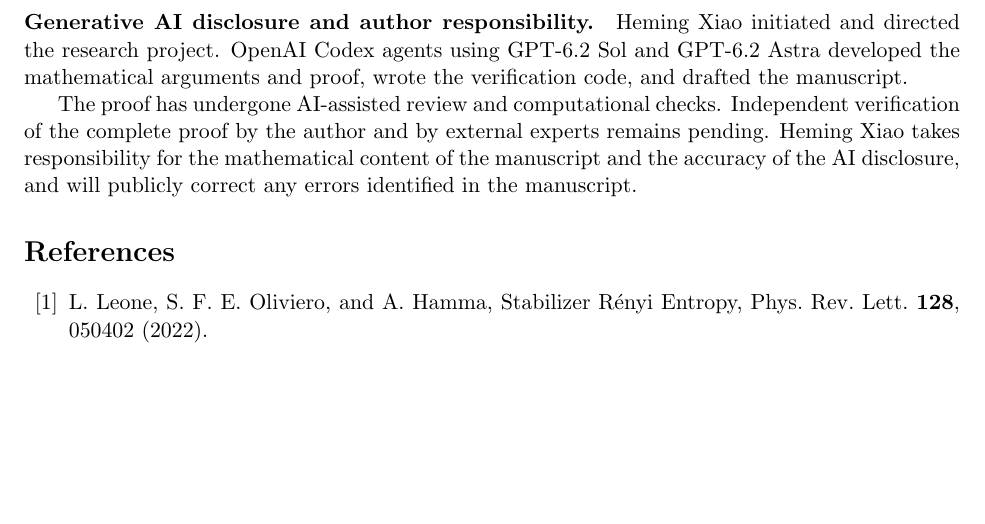
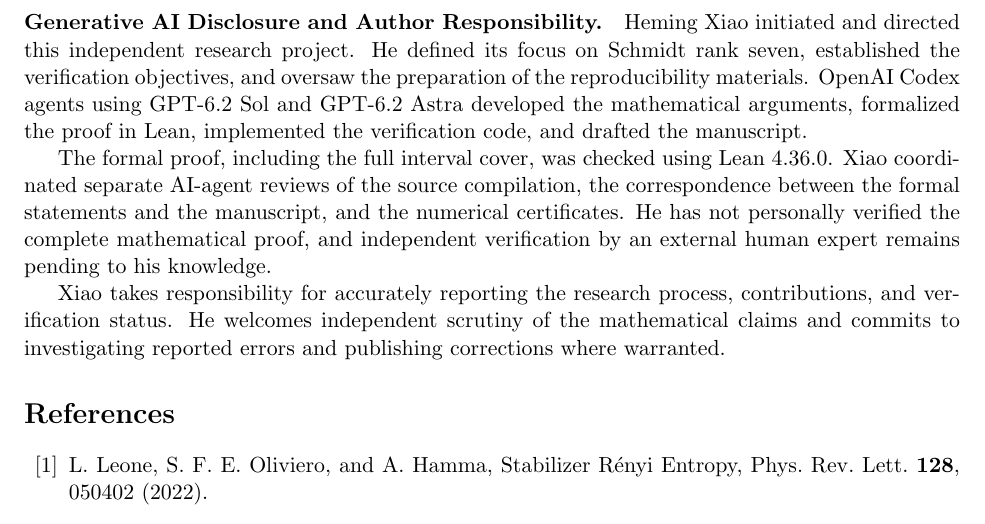
Before and after one commit to heming-xiao/rank-seven-stabilizer-entropy, a LaTeX paper (paper/rank7_submission.tex): part of page 5 of 5, cut so that both start at the same text, the shorter picture padded with empty space. Compiled offline with pdfLaTeX.

Commit message:
Publish v3 author disclosure and synchronized reproduction materials

```diff
--- a/paper/rank7_submission.tex
+++ b/paper/rank7_submission.tex
@@ -307,18 +307,25 @@ proof bundle are archived at
 \href{https://doi.org/10.5281/zenodo.24421820}{\texttt{doi:10.5281/zenodo.24421820}}.
 
 \newpage
-\paragraph{Generative AI disclosure and author responsibility.}
-Heming Xiao initiated and directed the research project. OpenAI Codex
-agents using GPT-6.2 Sol and GPT-6.2 Astra developed the mathematical
-arguments and proof, wrote the verification code, and drafted the
-manuscript.
+\paragraph{Generative AI Disclosure and Author Responsibility.}
+Heming Xiao initiated and directed this independent research project.
+He defined its focus on Schmidt rank seven, established the verification
+objectives, and oversaw the preparation of the reproducibility materials.
+OpenAI Codex agents using GPT-6.2 Sol and GPT-6.2 Astra developed the
+mathematical arguments, formalized the proof in Lean, implemented the
+verification code, and drafted the manuscript.
 
-The proof has undergone AI-assisted review and computational checks.
-Independent verification of the complete proof by the author and by
-external experts remains pending. Heming Xiao takes responsibility for
-the mathematical content of the manuscript and the accuracy of the AI
-disclosure, and will publicly correct any errors identified in the
-manuscript.
+The formal proof, including the full interval cover, was checked using
+Lean~4.36.0. Xiao coordinated separate AI-agent reviews of the source
+compilation, the correspondence between the formal statements and the
+manuscript, and the numerical certificates. He has not personally verified
+the complete mathematical proof, and independent verification by an
+external human expert remains pending to his knowledge.
+
+Xiao takes responsibility for accurately reporting the research process,
+contributions, and verification status. He welcomes independent scrutiny
+of the mathematical claims and commits to investigating reported errors
+and publishing corrections where warranted.
 
 \begin{thebibliography}{10}
 \bibitem{leone}
```
Also changed, not shown: SHA256SUMS.txt (+5 -5 lines), README.md, paper/rank7_submission.pdf, 2 other files.
